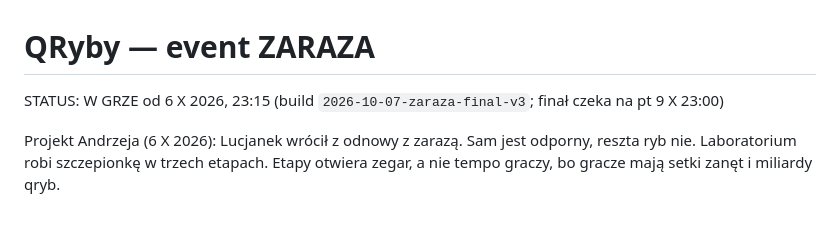
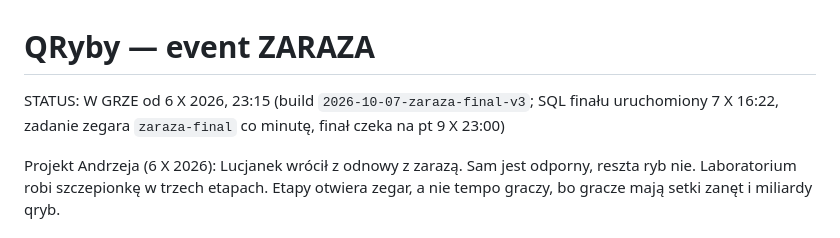
Before and after one commit to ArchitektKariery/architektkariery, a Markdown page: docs/zaraza.md, the part around the change. Rendered like a GitHub page.

Commit message:
docs: SQL finalu zarazy uruchomiony w Supabase
Co-Authored-By: Claude Opus 5.5 <noreply@anthropic.com>
Claude-Session: https://claude.ai/code/session_01Tov8ryHoG7wmqUKuPJJXAW

```diff
--- a/docs/zaraza.md
+++ b/docs/zaraza.md
@@ -1,6 +1,6 @@
 # QRyby — event ZARAZA
 
-STATUS: W GRZE od 6 X 2026, 23:15 (build `2026-10-07-zaraza-final-v3`; finał czeka na pt 9 X 23:00)
+STATUS: W GRZE od 6 X 2026, 23:15 (build `2026-10-07-zaraza-final-v3`; SQL finału uruchomiony 7 X 16:22, zadanie zegara `zaraza-final` co minutę, finał czeka na pt 9 X 23:00)
 
 Projekt Andrzeja (6 X 2026): Lucjanek wrócił z odnowy z zarazą. Sam jest odporny, reszta ryb nie. Laboratorium robi szczepionkę w trzech etapach. Etapy otwiera zegar, a nie tempo graczy, bo gracze mają setki zanęt i miliardy qryb.
 
```
